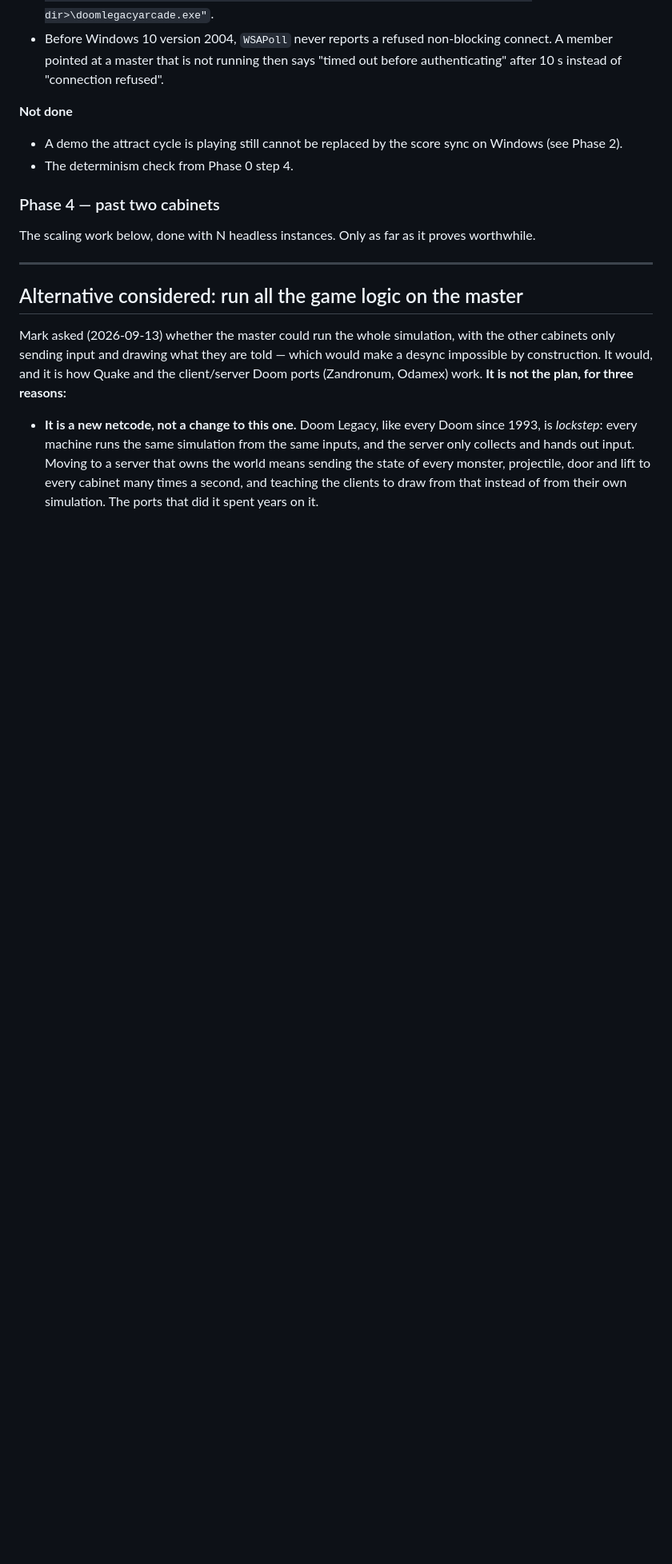
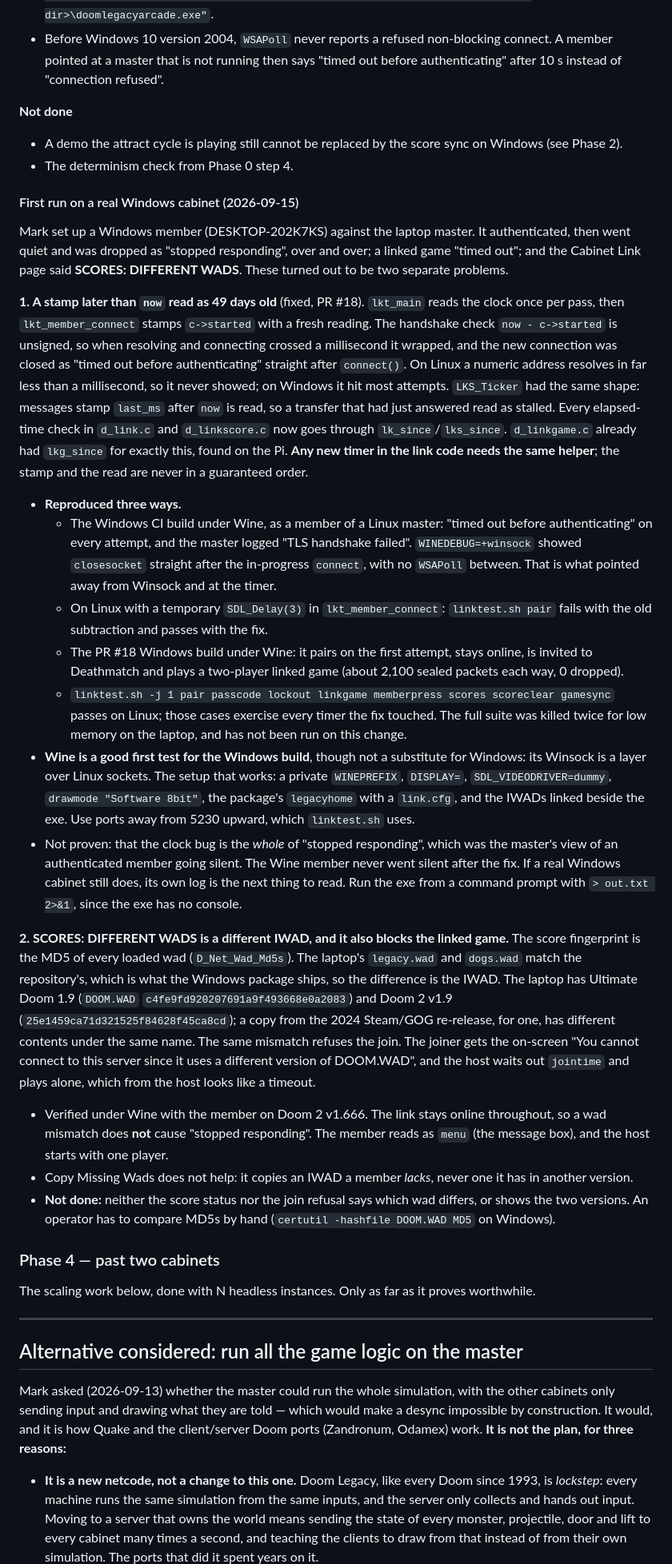
Before and after one commit to mridlen/DoomLegacyArcade, a Markdown page: docs/arcade/cabinet-link.md, the part around the change. Shown at 80% size. Rendered like a GitHub page; blank space fills up the shorter version.

Commit message:
[Arcade] docs: the first real Windows cabinet -- the clock wrap, and a different IWAD
Co-Authored-By: Claude Opus 5 <noreply@anthropic.com>

```diff
--- a/docs/arcade/cabinet-link.md
+++ b/docs/arcade/cabinet-link.md
@@ -1721,6 +1721,62 @@ has to compile both ways. The Makefile already had the Windows libraries (`-lssl
   Phase 2).
 - The determinism check from Phase 0 step 4.
 
+#### First run on a real Windows cabinet (2026-09-15)
+
+Mark set up a Windows member (DESKTOP-202K7KS) against the laptop master. It authenticated, then went
+quiet and was dropped as "stopped responding", over and over; a linked game "timed out"; and the
+Cabinet Link page said **SCORES: DIFFERENT WADS**. These turned out to be two separate problems.
+
+**1. A stamp later than `now` read as 49 days old** (fixed, PR #18). `lkt_main` reads the clock
+once per pass, then `lkt_member_connect` stamps `c->started` with a fresh reading. The handshake
+check `now - c->started` is unsigned, so when resolving and connecting crossed a millisecond it
+wrapped, and the new connection was closed as "timed out before authenticating" straight after
+`connect()`. On Linux a numeric address resolves in far less than a millisecond, so it never
+showed; on Windows it hit most attempts. `LKS_Ticker` had the same shape: messages stamp `last_ms`
+after `now` is read, so a transfer that had just answered read as stalled. Every elapsed-time check
+in `d_link.c` and `d_linkscore.c` now goes through `lk_since`/`lks_since`. `d_linkgame.c` already
+had `lkg_since` for exactly this, found on the Pi. **Any new timer in the link code needs the same
+helper**; the stamp and the read are never in a guaranteed order.
+- **Reproduced three ways.**
+  - The Windows CI build under Wine, as a member of a Linux master: "timed out before
+    authenticating" on every attempt, and the master logged "TLS handshake failed".
+    `WINEDEBUG=+winsock` showed `closesocket` straight after the in-progress `connect`, with no
+    `WSAPoll` between. That is what pointed away from Winsock and at the timer.
+  - On Linux with a temporary `SDL_Delay(3)` in `lkt_member_connect`: `linktest.sh pair` fails
+    with the old subtraction and passes with the fix.
+  - The PR #18 Windows build under Wine: it pairs on the first attempt, stays online, is invited
+    to Deathmatch and plays a two-player linked game (about 2,100 sealed packets each way, 0
+    dropped).
+  - `linktest.sh -j 1 pair passcode lockout linkgame memberpress scores scoreclear gamesync` passes
+    on Linux; those cases exercise every timer the fix touched. The full suite was killed twice for
+    low memory on the laptop, and has not been run on this change.
+- **Wine is a good first test for the Windows build**, though not a substitute for Windows: its
+  Winsock is a layer over Linux sockets. The setup that works: a private `WINEPREFIX`,
+  `DISPLAY=`, `SDL_VIDEODRIVER=dummy`, `drawmode "Software 8bit"`, the package's `legacyhome`
+  with a `link.cfg`, and the IWADs linked beside the exe. Use ports away from 5230 upward, which
+  `linktest.sh` uses.
+- Not proven: that the clock bug is the *whole* of "stopped responding", which was the master's
+  view of an authenticated member going silent. The Wine member never went silent after the
+  fix. If a real Windows cabinet still does, its own log is the next thing to read. Run the exe
+  from a command prompt with `> out.txt 2>&1`, since the exe has no console.
+
+**2. SCORES: DIFFERENT WADS is a different IWAD, and it also blocks the linked game.** The score
+fingerprint is the MD5 of every loaded wad (`D_Net_Wad_Md5s`). The laptop's `legacy.wad` and
+`dogs.wad` match the repository's, which is what the Windows package ships, so the difference is the
+IWAD. The laptop has Ultimate Doom 1.9 (`DOOM.WAD` `c4fe9fd920207691a9f493668e0a2083`) and Doom 2 v1.9
+(`25e1459ca71d321525f84628f45ca8cd`); a copy from the 2024 Steam/GOG re-release, for one, has
+different contents under the same name. The same mismatch refuses the join. The joiner gets the
+on-screen "You cannot connect to this server since it uses a different version of DOOM.WAD", and
+the host waits out `jointime` and plays alone, which from the host looks like a timeout.
+- Verified under Wine with the member on Doom 2 v1.666. The link stays online throughout, so a
+  wad mismatch does **not** cause "stopped responding". The member reads as `menu` (the message
+  box), and the host starts with one player.
+- Copy Missing Wads does not help: it copies an IWAD a member *lacks*, never one it has in
+  another version.
+- **Not done:** neither the score status nor the join refusal says which wad differs, or shows
+  the two versions. An operator has to compare MD5s by hand (`certutil -hashfile DOOM.WAD MD5` on
+  Windows).
+
 ### Phase 4 — past two cabinets
 
 The scaling work below, done with N headless instances. Only as far as it proves worthwhile.
```
